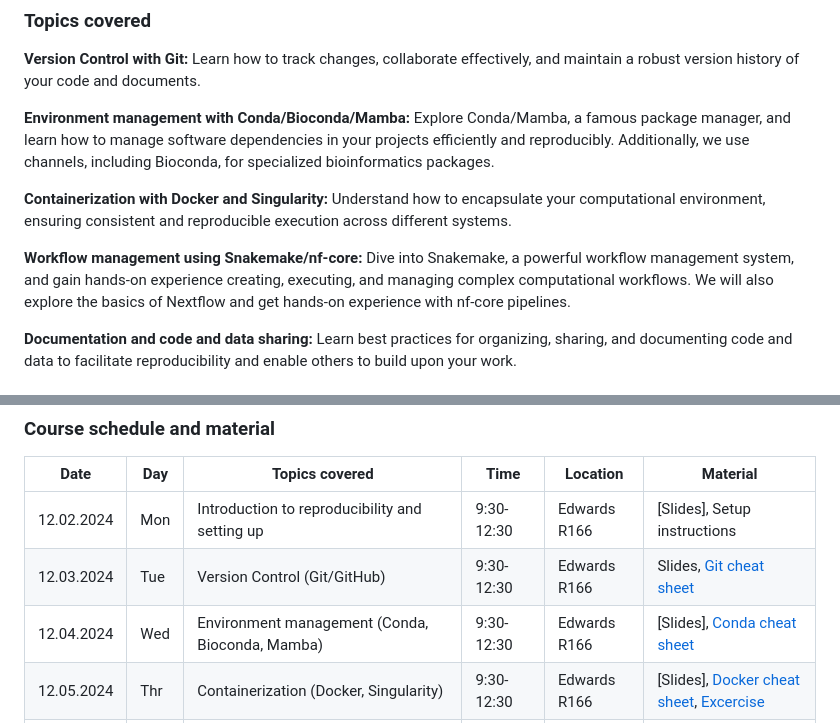
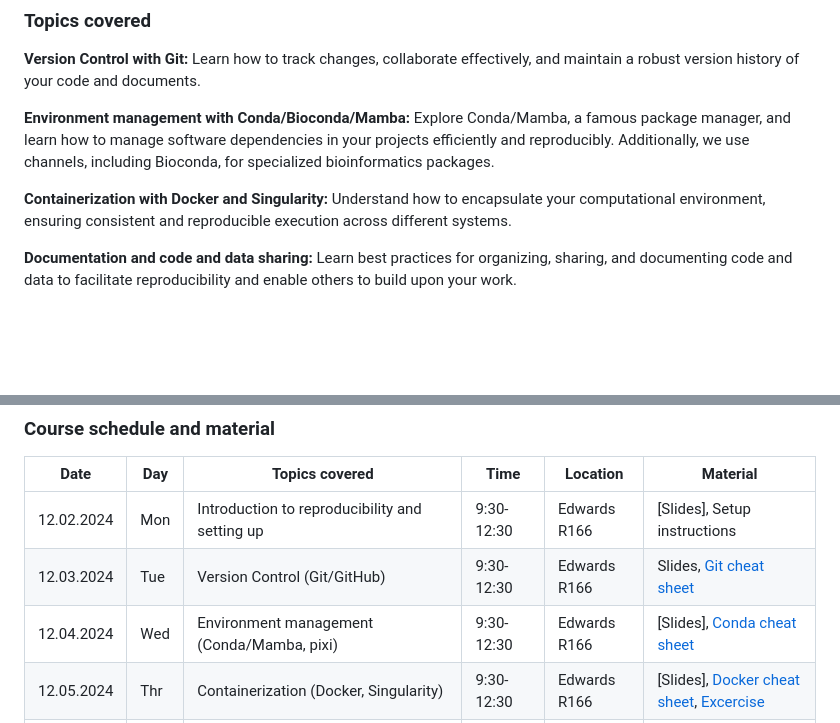
Before and after one commit to soniossos/bios259-a24, a Markdown page: README.md, 2 parts joined by grey strips. Drawn GitHub-style; blank space fills up the shorter version.

```diff
--- a/README.md
+++ b/README.md
@@ -26,9 +26,6 @@ This course aims to foster a culture of reproducibility, open science, open sour
 **Containerization with Docker and Singularity:**
 Understand how to encapsulate your computational environment, ensuring consistent and reproducible execution across different systems.
 
-**Workflow management using Snakemake/nf-core:**
-Dive into Snakemake, a powerful workflow management system, and gain hands-on experience creating, executing, and managing complex computational workflows. We will also explore the basics of Nextflow and get hands-on experience with nf-core pipelines.
-
 **Documentation and code and data sharing:**
 Learn best practices for organizing, sharing, and documenting code and data to facilitate reproducibility and enable others to build upon your work.
 
@@ -42,7 +39,7 @@ Learn best practices for organizing, sharing, and documenting code and data to f
 |------------|---------|-----------------------------------------------|----------|-------------|-------------------------|
 | 12.02.2024 | Mon  | Introduction to reproducibility and setting up | 9:30-12:30 | Edwards R166 | [Slides], Setup instructions |
 | 12.03.2024 | Tue | Version Control (Git/GitHub)                   | 9:30-12:30 | Edwards R166       | Slides, [Git cheat sheet](https://education.github.com/git-cheat-sheet-education.pdf) |
-| 12.04.2024 | Wed  | Environment management (Conda, Bioconda, Mamba) | 9:30-12:30 | Edwards R166       | [Slides], [Conda cheat sheet]([/03-env-conda/conda-cheatsheet.pdf](https://docs.conda.io/projects/conda/en/4.6.0/_downloads/52a95608c49671267e40c689e0bc00ca/conda-cheatsheet.pdf)) |
+| 12.04.2024 | Wed  | Environment management (Conda/Mamba, pixi) | 9:30-12:30 | Edwards R166       | [Slides], [Conda cheat sheet]([/03-env-conda/conda-cheatsheet.pdf](https://docs.conda.io/projects/conda/en/4.6.0/_downloads/52a95608c49671267e40c689e0bc00ca/conda-cheatsheet.pdf)) |
 | 12.05.2024 | Thr  | Containerization (Docker, Singularity)          | 9:30-12:30 | Edwards R166       | [Slides], [Docker cheat sheet](https://docs.docker.com/get-started/docker_cheatsheet.pdf), [Excercise](/04-containers/) |
 | 12.08.2024 | Fri  | Document and share (Notebooks, FAIR data, and open code) and wrap-up | 10:00-13:00 | Edwards R166 | [Slides], [Excercise](/06-docs-sharing/) |
 
```
